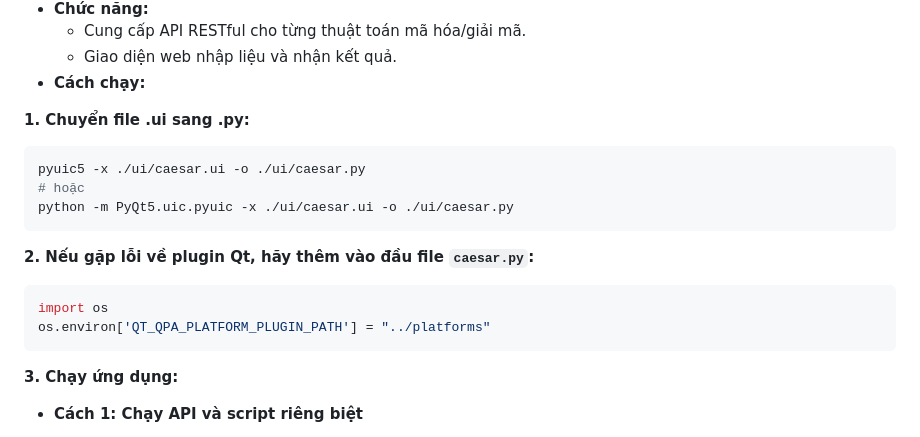
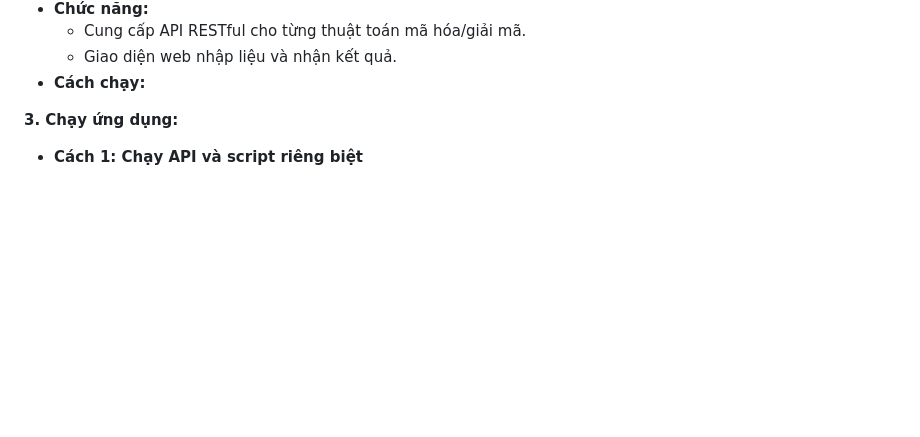
Before and after one commit to MisGuQu/Advanced-Information-Security, a Markdown page: README.md, the part around the change. Drawn GitHub-style; blank space fills up the shorter version.

````diff
--- a/README.md
+++ b/README.md
@@ -76,18 +76,7 @@ pip install -r requirements.txt
   - Giao diện web nhập liệu và nhận kết quả.
 - **Cách chạy:**
 
-**1. Chuyển file .ui sang .py:**
-```sh
-pyuic5 -x ./ui/caesar.ui -o ./ui/caesar.py
-# hoặc
-python -m PyQt5.uic.pyuic -x ./ui/caesar.ui -o ./ui/caesar.py
-```
 
-**2. Nếu gặp lỗi về plugin Qt, hãy thêm vào đầu file `caesar.py`:**
-```python
-import os
-os.environ['QT_QPA_PLATFORM_PLUGIN_PATH'] = "../platforms"
-```
 
 **3. Chạy ứng dụng:**
 
````
